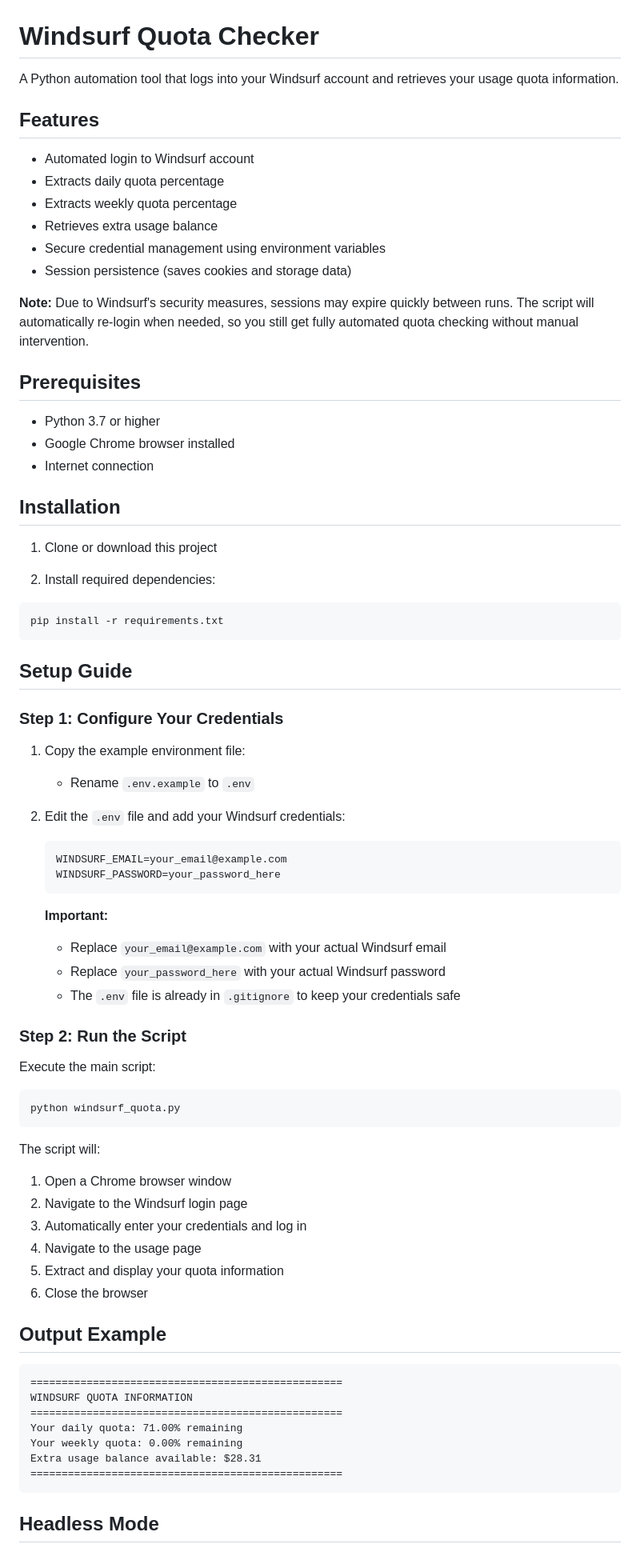
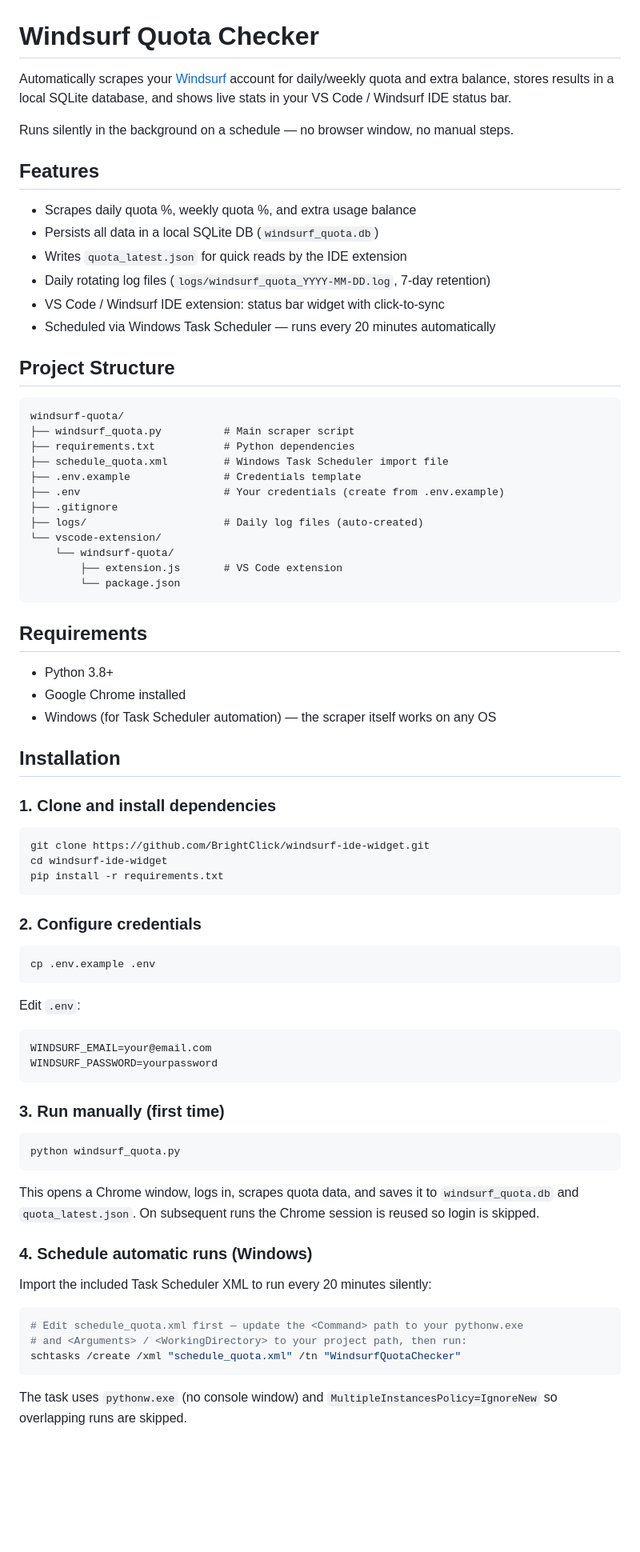
Before and after one commit to BrightClick/windsurf-ide-widget, a Markdown page: README.md, the part around one of its changes. Shown at 80% size. Drawn GitHub-style; blank space fills up the shorter version.

Commit message:
initial open source release

````diff
--- a/README.md
+++ b/README.md
@@ -1,77 +1,80 @@
 # Windsurf Quota Checker
 
-A Python automation tool that logs into your Windsurf account and retrieves your usage quota information.
+Automatically scrapes your [Windsurf](https://windsurf.com) account for daily/weekly quota and extra balance, stores results in a local SQLite database, and shows live stats in your VS Code / Windsurf IDE status bar.
+
+Runs silently in the background on a schedule — no browser window, no manual steps.
 
 ## Features
 
-- Automated login to Windsurf account
-- Extracts daily quota percentage
-- Extracts weekly quota percentage
-- Retrieves extra usage balance
-- Secure credential management using environment variables
-- Session persistence (saves cookies and storage data)
+- Scrapes daily quota %, weekly quota %, and extra usage balance
+- Persists all data in a local SQLite DB (`windsurf_quota.db`)
+- Writes `quota_latest.json` for quick reads by the IDE extension
+- Daily rotating log files (`logs/windsurf_quota_YYYY-MM-DD.log`, 7-day retention)
+- VS Code / Windsurf IDE extension: status bar widget with click-to-sync
+- Scheduled via Windows Task Scheduler — runs every 20 minutes automatically
 
-**Note:** Due to Windsurf's security measures, sessions may expire quickly between runs. The script will automatically re-login when needed, so you still get fully automated quota checking without manual intervention.
+## Project Structure
 
-## Prerequisites
+```
+windsurf-quota/
+├── windsurf_quota.py          # Main scraper script
+├── requirements.txt           # Python dependencies
+├── schedule_quota.xml         # Windows Task Scheduler import file
+├── .env.example               # Credentials template
+├── .env                       # Your credentials (create from .env.example)
+├── .gitignore
+├── logs/                      # Daily log files (auto-created)
+└── vscode-extension/
+    └── windsurf-quota/
+        ├── extension.js       # VS Code extension
+        └── package.json
+```
 
-- Python 3.7 or higher
-- Google Chrome browser installed
-- Internet connection
+## Requirements
+
+- Python 3.8+
+- Google Chrome installed
+- Windows (for Task Scheduler automation) — the scraper itself works on any OS
 
 ## Installation
 
-1. Clone or download this project
+### 1. Clone and install dependencies
 
-2. Install required dependencies:
 ```bash
+git clone https://github.com/BrightClick/windsurf-ide-widget.git
+cd windsurf-ide-widget
 pip install -r requirements.txt
 ```
 
-## Setup Guide
+### 2. Configure credentials
 
-### Step 1: Configure Your Credentials
+```bash
+cp .env.example .env
+```
 
-1. Copy the example environment file:
-   - Rename `.env.example` to `.env`
+Edit `.env`:
+```
+WINDSURF_EMAIL=your@email.com
+WINDSURF_PASSWORD=yourpassword
+```
 
-2. Edit the `.env` file and add your Windsurf credentials:
-   ```
-   WINDSURF_EMAIL=your_email@example.com
-   WINDSURF_PASSWORD=your_password_here
-   ```
+### 3. Run manually (first time)
 
-   **Important:**
-   - Replace `your_email@example.com` with your actual Windsurf email
-   - Replace `your_password_here` with your actual Windsurf password
-   - The `.env` file is already in `.gitignore` to keep your credentials safe
-
-### Step 2: Run the Script
-
-Execute the main script:
 ```bash
 python windsurf_quota.py
 ```
 
-The script will:
-1. Open a Chrome browser window
-2. Navigate to the Windsurf login page
-3. Automatically enter your credentials and log in
-4. Navigate to the usage page
-5. Extract and display your quota information
-6. Close the browser
+This opens a Chrome window, logs in, scrapes quota data, and saves it to `windsurf_quota.db` and `quota_latest.json`. On subsequent runs the Chrome session is reused so login is skipped.
 
-## Output Example
+### 4. Schedule automatic runs (Windows)
 
-```
-==================================================
-WINDSURF QUOTA INFORMATION
-==================================================
-Your daily quota: 71.00% remaining
-Your weekly quota: 0.00% remaining
-Extra usage balance available: $28.31
-==================================================
+Import the included Task Scheduler XML to run every 20 minutes silently:
+
+```powershell
+# Edit schedule_quota.xml first — update the <Command> path to your pythonw.exe
+# and <Arguments> / <WorkingDirectory> to your project path, then run:
+schtasks /create /xml "schedule_quota.xml" /tn "WindsurfQuotaChecker"
 ```
 
-## Headless Mode
+The task uses `pythonw.exe` (no console window) and `MultipleInstancesPolicy=IgnoreNew` so overlapping runs are skipped.
 
````
Also changed, not shown: other parts of README.md (+41 -40 lines), image_1.png (added), 8 other files.
